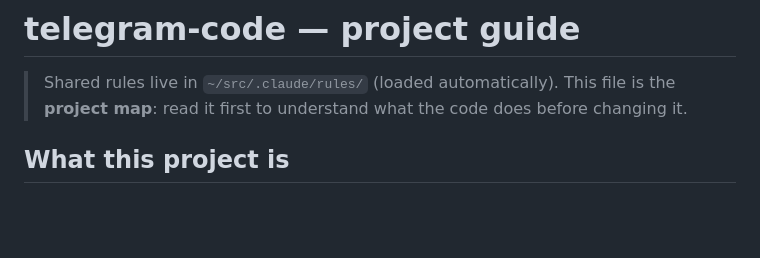
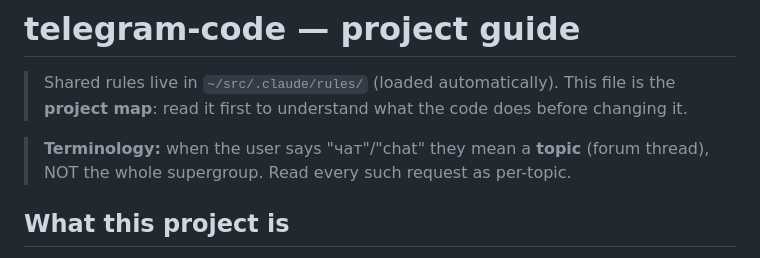
Before and after one commit to olosegres/telegramCode, a Markdown page: CLAUDE.md, the part around the change. Drawn GitHub-style; blank space fills up the shorter version.

Commit message:
docs(plan): add send-pacing/ordering plan (B); note чат=топик
Plan B for the 429 storm + out-of-order delivery: global 1-send/2s FCFS
frequency gate (replaces per-chat priority bucket), per-thread debounce 1s->3s,
backlog glue (>=3 queued frames for one topic -> one \n\n-joined message),
persistent typing state, retire the bounded redelivery + degraded notice (the
out-of-order cause), drop SendPriority. Also records the project terminology
rule: when the user says "чат" they mean a topic (forum thread), not the group.

Co-Authored-By: Claude Opus 4.8 <noreply@anthropic.com>
Claude-Session: https://claude.ai/code/session_01CvBSSk5GneiLeaiRs8Jngo

```diff
--- a/CLAUDE.md
+++ b/CLAUDE.md
@@ -3,6 +3,9 @@
 > Shared rules live in `~/src/.claude/rules/` (loaded automatically). This file is
 > the **project map**: read it first to understand what the code does before
 > changing it.
+
+> **Terminology:** when the user says "чат"/"chat" they mean a **topic** (forum
+> thread), NOT the whole supergroup. Read every such request as per-topic.
 
 ## What this project is
 
```
